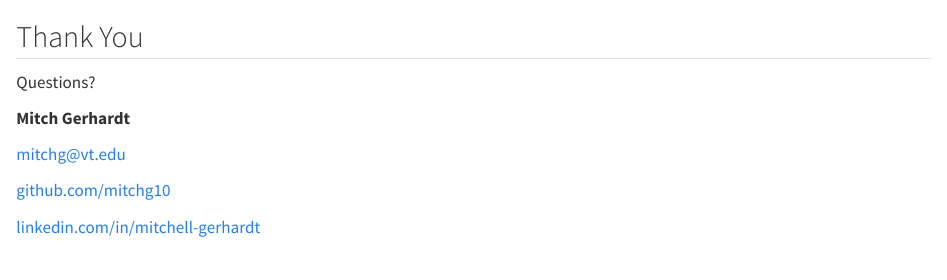
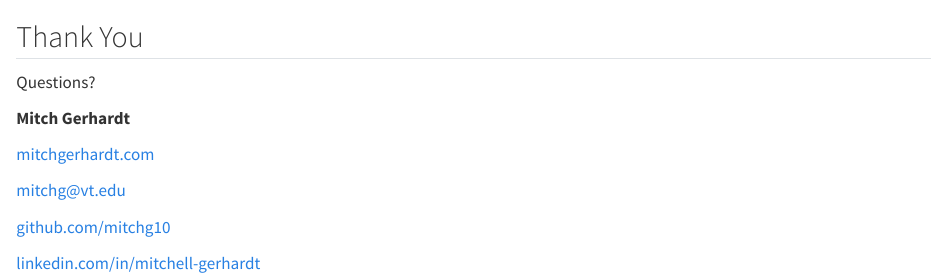
Before and after one commit to mitchg10/pres, a Quarto document (partials/_thank-you.qmd): the page in a window 1100 px wide, from its top. Rendered offline with R 4.5, knitr and Pandoc in place of Quarto, with nearby package versions.

Commit message:
minor update to thank you and gitignore

```diff
--- a/partials/_thank-you.qmd
+++ b/partials/_thank-you.qmd
@@ -7,6 +7,8 @@ Questions?
 ::: {.smaller}
 **Mitch Gerhardt**
 
+<i class="fa-solid fa-link"></i> [mitchgerhardt.com](https://mitchgerhardt.com)
+
 <i class="fa-solid fa-envelope"></i> [mitchg\@vt.edu](mailto:mitchg@vt.edu)
 
 <i class="fa-brands fa-github"></i> [github.com/mitchg10](https://github.com/mitchg10)
```
Also changed, not shown: 1 other file.
